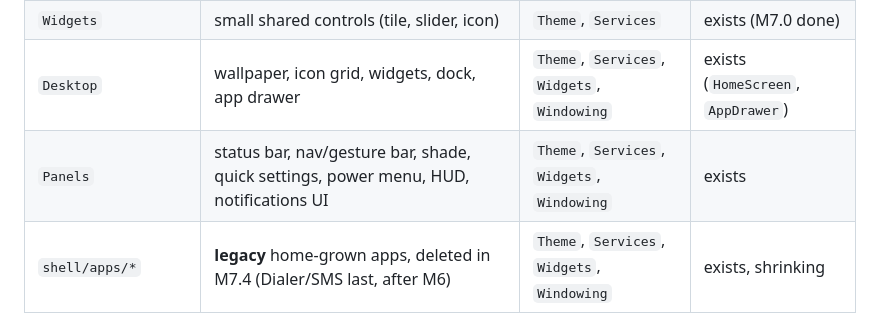
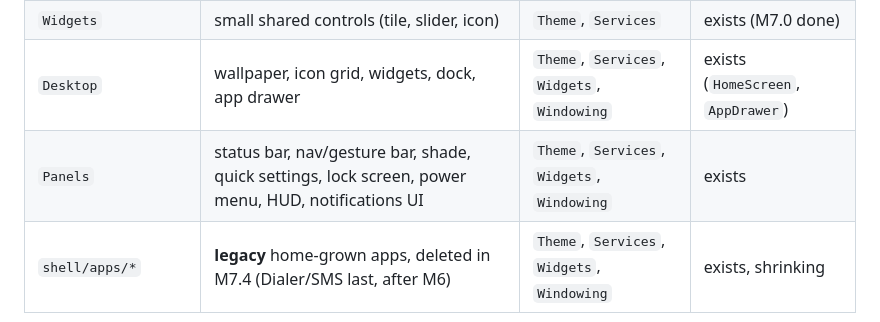
Before and after one commit to silkyland/rabbiz-os-project, a Markdown page: docs/ARCHITECTURE.md, the part around the change. GitHub-like rendering.

```diff
--- a/docs/ARCHITECTURE.md
+++ b/docs/ARCHITECTURE.md
@@ -66,7 +66,7 @@ Dependency direction is enforced by `scripts/check_shell_seams.mjs` (run `script
 | `Windowing` | launch flow, morph overlay, task switcher, app gesture layer, window policy by form factor | `Theme`, `Services`, `Widgets` | exists (M7.0 done) |
 | `Widgets` | small shared controls (tile, slider, icon) | `Theme`, `Services` | exists (M7.0 done) |
 | `Desktop` | wallpaper, icon grid, widgets, dock, app drawer | `Theme`, `Services`, `Widgets`, `Windowing` | exists (`HomeScreen`, `AppDrawer`) |
-| `Panels` | status bar, nav/gesture bar, shade, quick settings, power menu, HUD, notifications UI | `Theme`, `Services`, `Widgets`, `Windowing` | exists |
+| `Panels` | status bar, nav/gesture bar, shade, quick settings, lock screen, power menu, HUD, notifications UI | `Theme`, `Services`, `Widgets`, `Windowing` | exists |
 | `shell/apps/*` | **legacy** home-grown apps, deleted in M7.4 (Dialer/SMS last, after M6) | `Theme`, `Services`, `Widgets`, `Windowing` | exists, shrinking |
 
 Not checked (stated gap): `Loader { source: }` / `Qt.createComponent` paths and runtime string imports.
```
Also changed, not shown: docs/a21s-phone-shell.md (+59 -0 lines), docs/lock-screen-preview.png (added), 5 other files.
